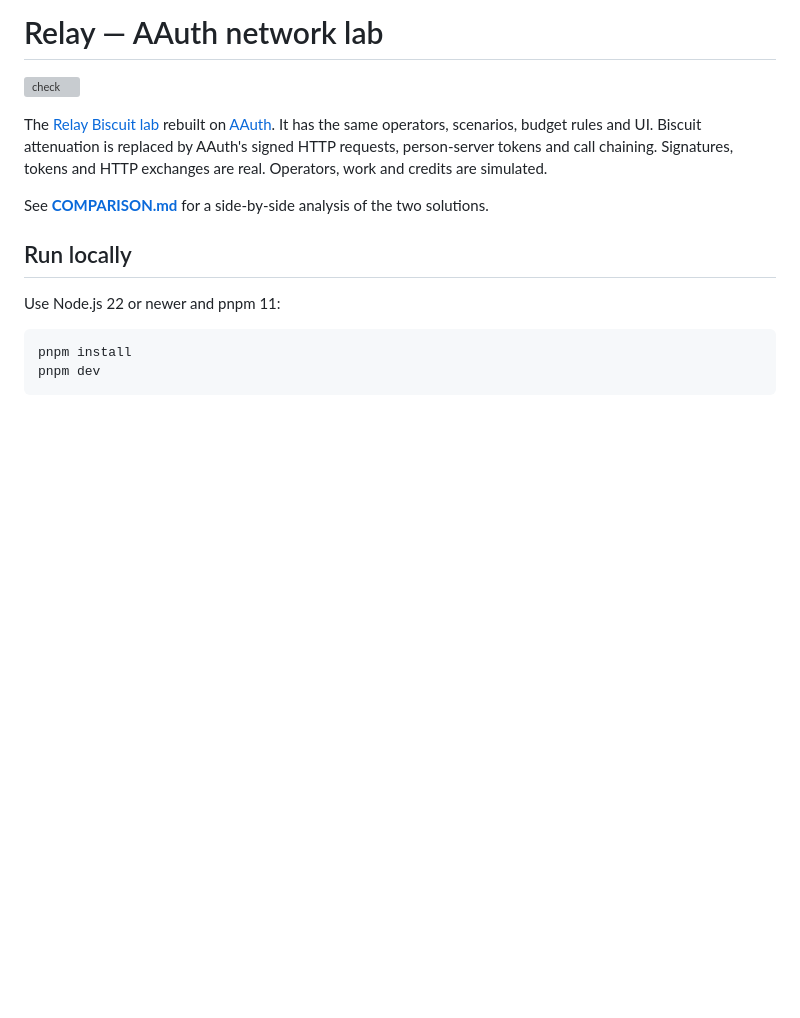
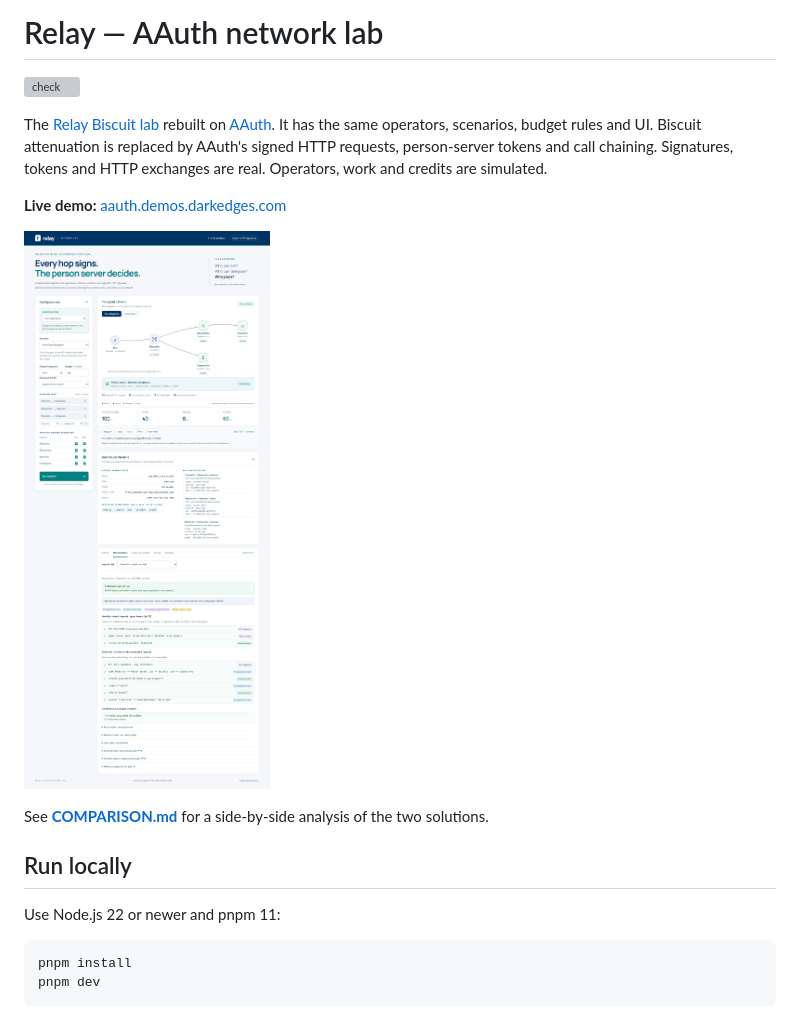
Before and after one commit to darkedges/aauth-lab, a Markdown page: README.md, the part around the change. Drawn GitHub-style; pictures changed too: docs/playground-screenshot.png (added); blank space fills up the shorter version; grey boxes are pictures that could not be loaded.

Commit message:
Add a screenshot and live demo link to the README
Co-Authored-By: Claude Opus 5.5 <noreply@anthropic.com>
Claude-Session: https://claude.ai/code/session_01TVACrD8UHsTMtco5b1U8cS

```diff
--- a/README.md
+++ b/README.md
@@ -3,6 +3,10 @@
 [![check](https://github.com/darkedges/aauth-lab/actions/workflows/check.yml/badge.svg)](https://github.com/darkedges/aauth-lab/actions/workflows/check.yml)
 
 The [Relay Biscuit lab](https://github.com/darkedges/biscuit-trust-lab) rebuilt on [AAuth](https://datatracker.ietf.org/doc/html/draft-hardt-oauth-aauth-protocol). It has the same operators, scenarios, budget rules and UI. Biscuit attenuation is replaced by AAuth's signed HTTP requests, person-server tokens and call chaining. Signatures, tokens and HTTP exchanges are real. Operators, work and credits are simulated.
+
+**Live demo:** [aauth.demos.darkedges.com](https://aauth.demos.darkedges.com)
+
+![Relay AAuth playground showing the agent network, credit ledger, the approved mission with per-hop auth tokens, and the identity and receiver checks for SearchCo](docs/playground-screenshot.png)
 
 See **[COMPARISON.md](COMPARISON.md)** for a side-by-side analysis of the two solutions.
 
```
